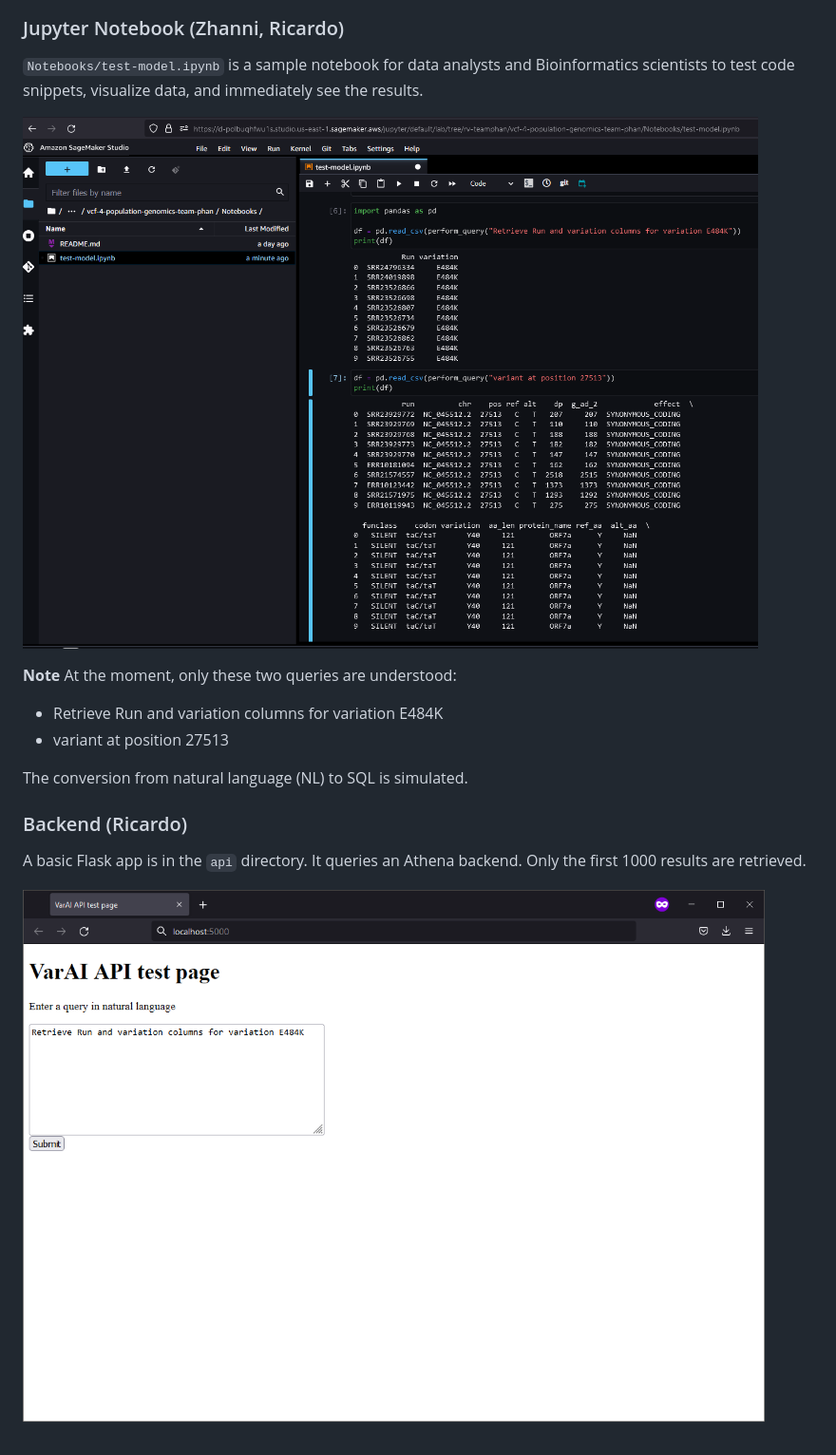
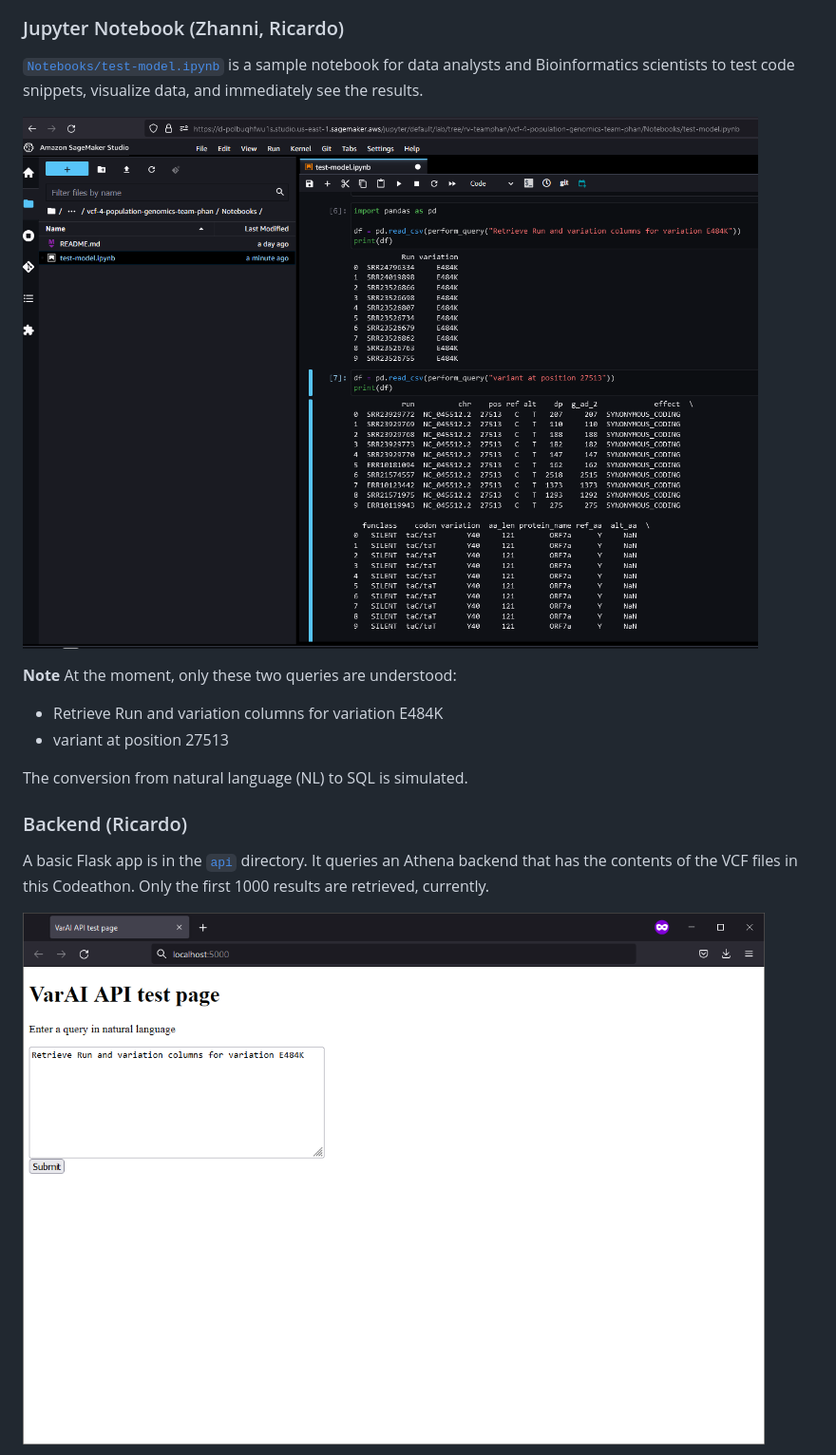
Before and after one commit to NCBI-Codeathons/vcf-4-population-genomics-team-phan, a Markdown page: README.md, the part around the change printed below. Shown: that part at 95% size. Drawn GitHub-style.

```diff
--- a/README.md
+++ b/README.md
@@ -36,5 +36,7 @@ A web application for general users to query the data using NLP.
 
 ### Jupyter Notebook (Zhanni, Ricardo)
 
-`Notebooks/test-model.ipynb` is a sample notebook for data analysts and Bioinformatics scientists to test code snippets, visualize data, and immediately see the results.
+[`Notebooks/test-model.ipynb`](./Notebooks/test-model.ipynb) is a sample
+notebook for data analysts and Bioinformatics scientists to test code snippets,
+visualize data, and immediately see the results.
 
@@ -49,6 +51,7 @@ The conversion from natural language (NL) to SQL is simulated.
 
 ### Backend (Ricardo)
 
-A basic Flask app is in the `api` directory. It queries an Athena backend. Only
-the first 1000 results are retrieved.
+A basic Flask app is in the [`api`](./api) directory. It queries an Athena
+backend that has the contents of the VCF files in this Codeathon. Only the first
+1000 results are retrieved, currently.
 
```
Also changed, not shown: other parts of README.md (+7 -5 lines).
